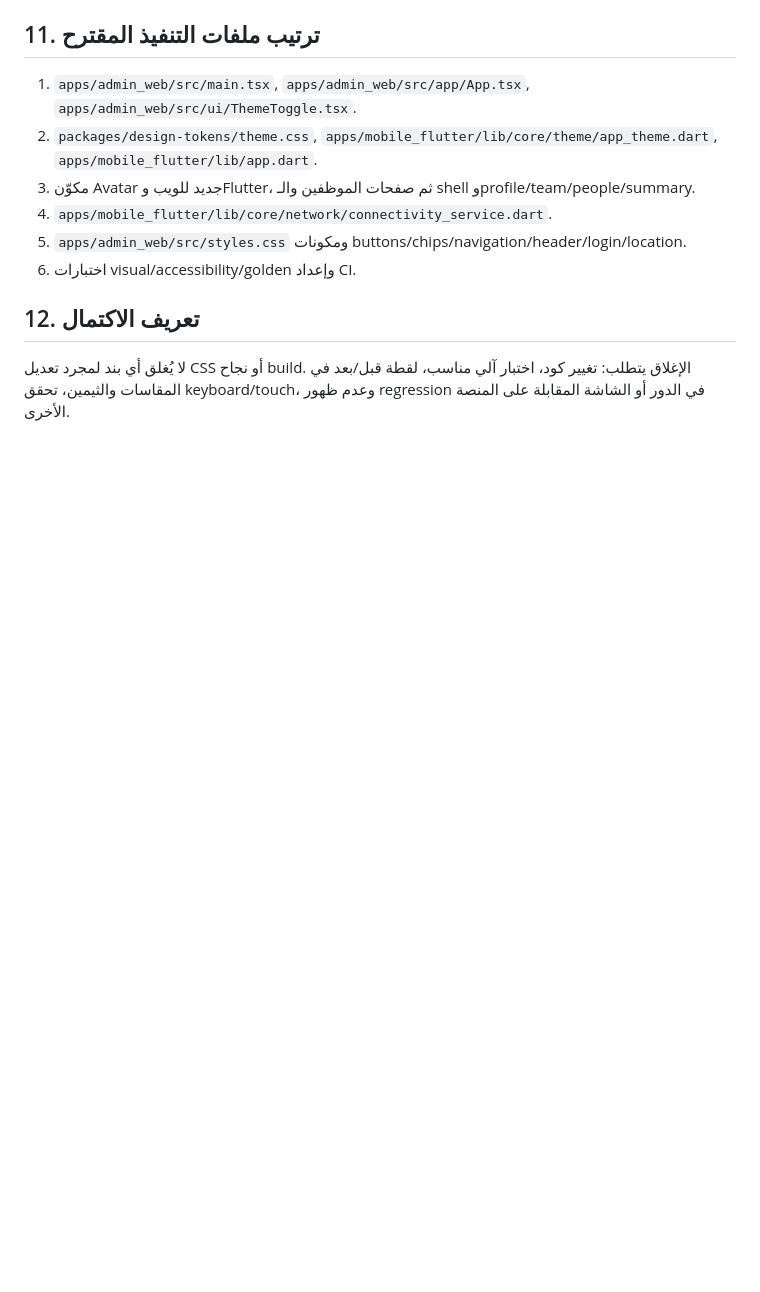
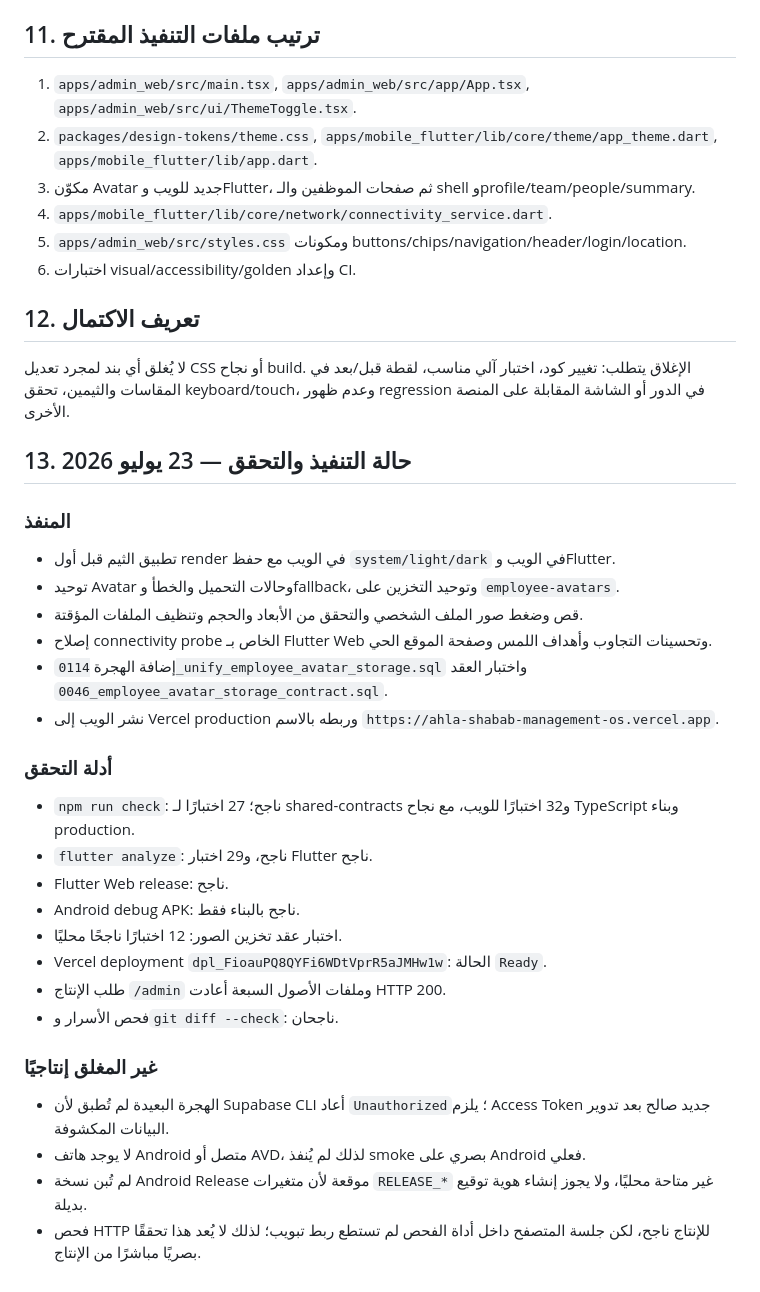
Before and after one commit to Yehia-Gamal/HR-Platform, a Markdown page: audit/UI_UX_VISUAL_DEEP_AUDIT_2026-07-22_AR.md, the part around the change. Drawn GitHub-style; blank space fills up the shorter version.

Commit message:
docs: record visual rollout verification

```diff
--- a/audit/UI_UX_VISUAL_DEEP_AUDIT_2026-07-22_AR.md
+++ b/audit/UI_UX_VISUAL_DEEP_AUDIT_2026-07-22_AR.md
@@ -254,3 +254,32 @@
 ## 12. تعريف الاكتمال
 
 لا يُغلق أي بند لمجرد تعديل CSS أو نجاح build. الإغلاق يتطلب: تغيير كود، اختبار آلي مناسب، لقطة قبل/بعد في المقاسات والثيمين، تحقق keyboard/touch، وعدم ظهور regression في الدور أو الشاشة المقابلة على المنصة الأخرى.
+
+## 13. حالة التنفيذ والتحقق — 23 يوليو 2026
+
+### المنفذ
+
+- تطبيق الثيم قبل أول render في الويب مع حفظ `system/light/dark` في الويب وFlutter.
+- توحيد Avatar وحالات التحميل والخطأ وfallback، وتوحيد التخزين على `employee-avatars`.
+- قص وضغط صور الملف الشخصي والتحقق من الأبعاد والحجم وتنظيف الملفات المؤقتة.
+- إصلاح connectivity probe الخاص بـ Flutter Web وتحسينات التجاوب وأهداف اللمس وصفحة الموقع الحي.
+- إضافة الهجرة `0114_unify_employee_avatar_storage.sql` واختبار العقد `0046_employee_avatar_storage_contract.sql`.
+- نشر الويب إلى Vercel production وربطه بالاسم `https://ahla-shabab-management-os.vercel.app`.
+
+### أدلة التحقق
+
+- `npm run check`: ناجح؛ 27 اختبارًا لـ shared-contracts و32 اختبارًا للويب، مع نجاح TypeScript وبناء production.
+- `flutter analyze`: ناجح، و29 اختبار Flutter ناجح.
+- Flutter Web release: ناجح.
+- Android debug APK: ناجح بالبناء فقط.
+- اختبار عقد تخزين الصور: 12 اختبارًا ناجحًا محليًا.
+- Vercel deployment `dpl_FioauPQ8QYFi6WDtVprR5aJMHw1w`: الحالة `Ready`.
+- طلب الإنتاج `/admin` وملفات الأصول السبعة أعادت HTTP 200.
+- فحص الأسرار و`git diff --check`: ناجحان.
+
+### غير المغلق إنتاجيًا
+
+- الهجرة البعيدة لم تُطبق لأن Supabase CLI أعاد `Unauthorized`؛ يلزم Access Token جديد صالح بعد تدوير البيانات المكشوفة.
+- لا يوجد هاتف Android متصل أو AVD، لذلك لم يُنفذ smoke بصري على Android فعلي.
+- لم تُبن نسخة Android Release موقعة لأن متغيرات `RELEASE_*` غير متاحة محليًا، ولا يجوز إنشاء هوية توقيع بديلة.
+- فحص HTTP للإنتاج ناجح، لكن جلسة المتصفح داخل أداة الفحص لم تستطع ربط تبويب؛ لذلك لا يُعد هذا تحققًا بصريًا مباشرًا من الإنتاج.
```
